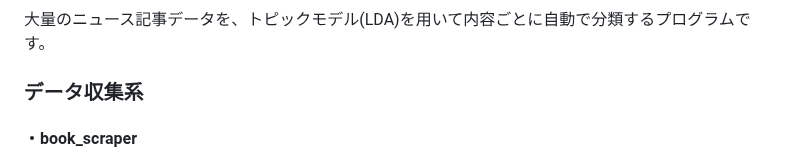
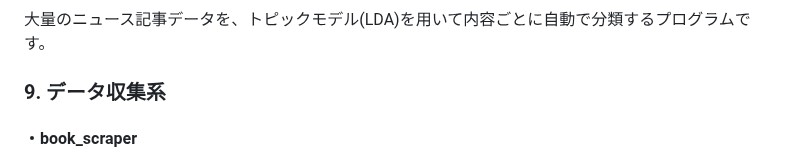
Before and after one commit to N-Ritsu/AIstudy, a Markdown page: README.md, the part around the change. Rendered like a GitHub page.

Commit message:
docs: 一部表記ミスを修正

```diff
--- a/README.md
+++ b/README.md
@@ -142,7 +142,7 @@ Eコマースサイトにおけるメールクーポン施策が、セレクシ
 #### ・news_topic_analyzer_by_lda
 大量のニュース記事データを、トピックモデル(LDA)を用いて内容ごとに自動で分類するプログラムです。
 
-### データ収集系
+### 9. データ収集系
 #### ・book_scraper
 books.toscrape.comの各カテゴリページから、本の名前と値段のデータをスクレイピングするプログラムです。
 ※books.toscrape.comはスクレイピング学習用サイトのため大丈夫だが、他サイトでスクレイピングする際は利用規約とrobots.textを必ず確認する。
```
